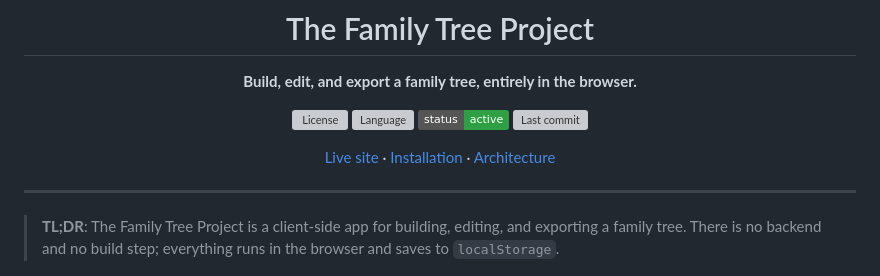
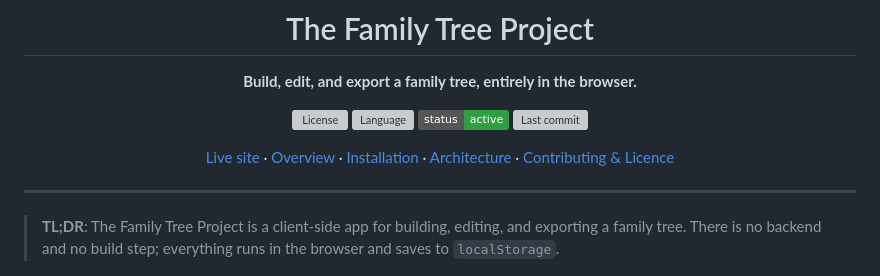
Before and after one commit to TechCabana/the-family-tree-project, a Markdown page: README.md, the part around the change. GitHub-like rendering; badges without logos; grey boxes are pictures that could not be loaded.

Commit message:
docs: link every top-level README section in the nav row

```diff
--- a/README.md
+++ b/README.md
@@ -10,8 +10,10 @@
 [![Last commit](https://img.shields.io/github/last-commit/TechCabana/the-family-tree-project?style=flat)](https://github.com/TechCabana/the-family-tree-project/commits/main)
 
 [Live site](https://techcabana.github.io/the-family-tree-project/) ·
+[Overview](#overview) ·
 [Installation](#installation) ·
-[Architecture](#architecture)
+[Architecture](#architecture) ·
+[Contributing & Licence](#contributing--licence)
 
 </div>
 
```
